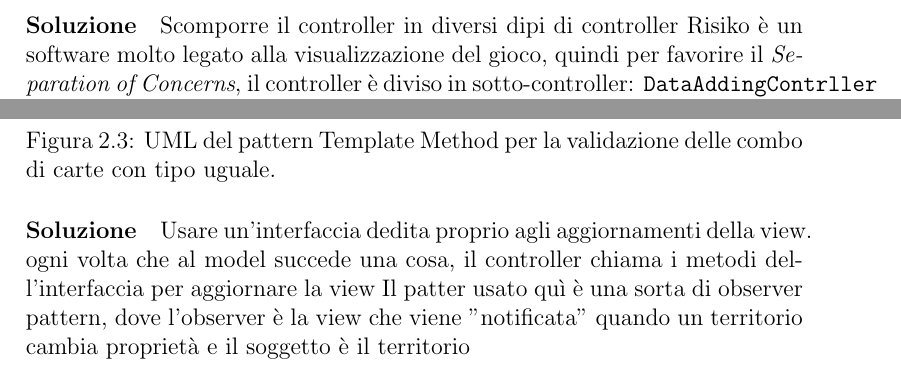
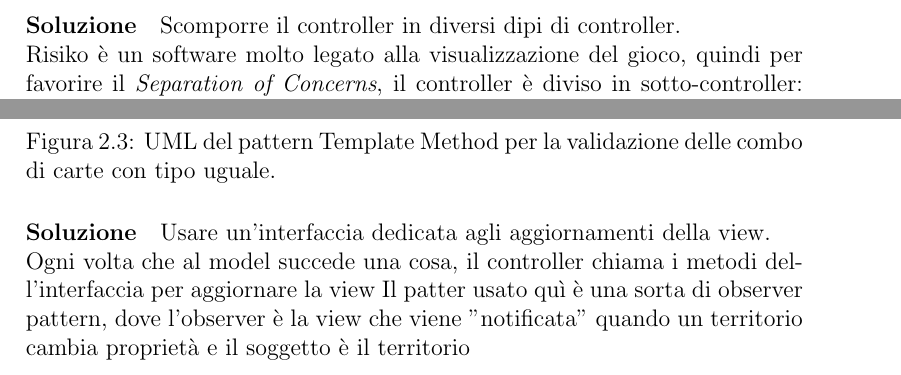
Before and after one commit to CarusoMatteo/RisikOOP, a LaTeX document (report/report.tex): two parts of page 9 of 14, joined at a grey line, cut so that both start at the same text. Compiled offline with pdfLaTeX.

```diff
--- a/report/report.tex
+++ b/report/report.tex
@@ -128,7 +128,8 @@
 \paragraph{Problema}
 Le prime due fasi hanno due logiche diverse tra loro e tra il resto del gioco
 \paragraph{Soluzione}
-Scomporre il controller in diversi dipi di controller
+Scomporre il controller in diversi dipi di controller.
+\\
 Risiko è un software molto legato alla visualizzazione del gioco, quindi per favorire il \begin{itshape}Separation of Concerns\end{itshape}, il controller è diviso in sotto-controller: \texttt{DataAddingContrller} permette di impostare giocatori e la mappa;
 
 \texttt{DataRetrieveController} favorisce l'ottenimento di informazioni quali il giocatore corrente; \texttt{TurnManager} permette di gestire le fasi del gioco.
@@ -141,7 +142,9 @@
 	\includesvg[width=1\textwidth]{svg/Observer-view-Sacripante.svg}
 	\caption{UML del pattern Template Method per la validazione delle combo di carte con tipo uguale.}
 \end{figure}
-Usare un'interfaccia dedita proprio agli aggiornamenti della view. ogni volta che al model succede una cosa, il controller chiama i metodi dell'interfaccia per aggiornare la view
+Usare un'interfaccia dedicata agli aggiornamenti della view.
+\\
+Ogni volta che al model succede una cosa, il controller chiama i metodi dell'interfaccia per aggiornare la view
 Il patter usato quì è una sorta di observer pattern, dove l'observer è la view che viene "notificata" quando un territorio cambia proprietà e il soggetto è il territorio
 
 % TODO: Design individuale da fare.
```
Also changed, not shown: report/md/detailed-design-view-updating-uml-sacripante.md (+2 -0 lines), report/md/game-architecture-entry-point-uml.md (+2 -0 lines), report/report.pdf, report/svg/MVC-entry-point.svg, report/svg/Observer-view-Sacripante.svg, report/svg/analysis-model.svg, report/report.tex (2 more changed lines).
